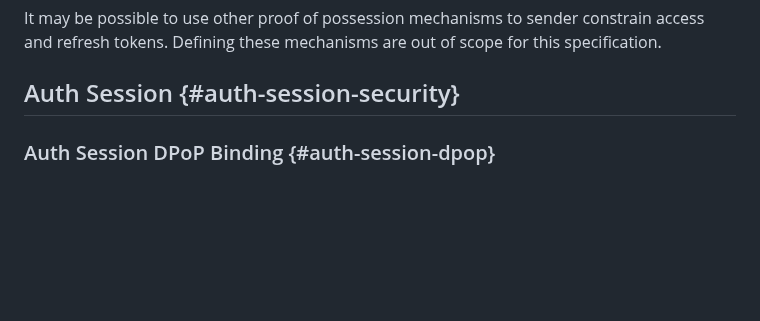
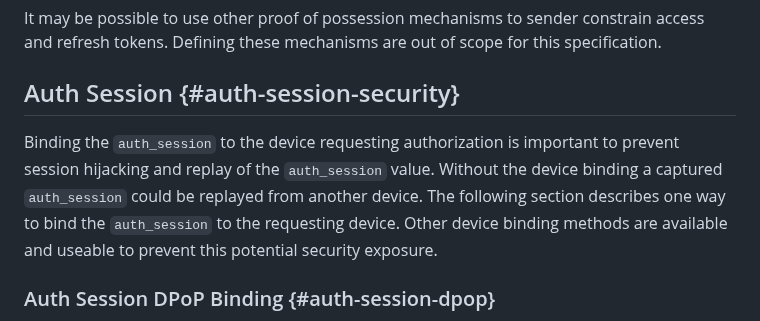
Before and after one commit to oauth-wg/oauth-first-party-apps, a Markdown page: draft-ietf-oauth-first-party-apps.md, the part around the change. Drawn GitHub-style; blank space fills up the shorter version.

Commit message:
Apply suggestion from @aaronpk

```diff
--- a/draft-ietf-oauth-first-party-apps.md
+++ b/draft-ietf-oauth-first-party-apps.md
@@ -617,6 +617,8 @@ It may be possible to use other proof of possession mechanisms to sender constra
 ## Auth Session {#auth-session-security}
 
 
+Binding the `auth_session` to the device requesting authorization is important to prevent session hijacking and replay of the `auth_session` value. Without the device binding a captured `auth_session` could be replayed from another device. The following section describes one way to bind the `auth_session` to the requesting device. Other device binding methods are available and useable to prevent this potential security exposure.
+
 ### Auth Session DPoP Binding {#auth-session-dpop}
 
 Binding the `auth_session` to the device requesting authorization is important to prevent session hijacking and replay of the `auth_session` value. Without the device binding a captured `auth_session` could be replayed from another device. The following section describes one way to bind the `auth_session` to the requesting device. Other device binding methods are available and useable to prevent this potential security exposure.
```
